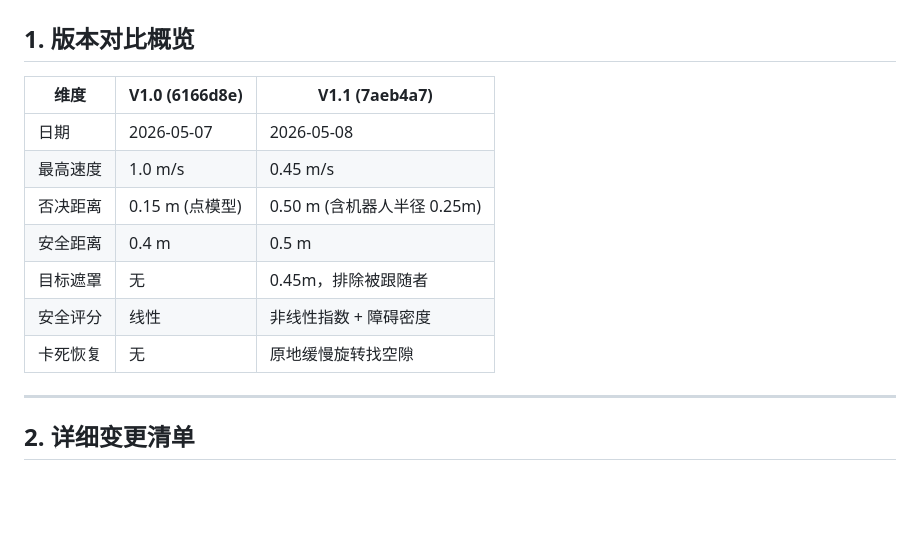
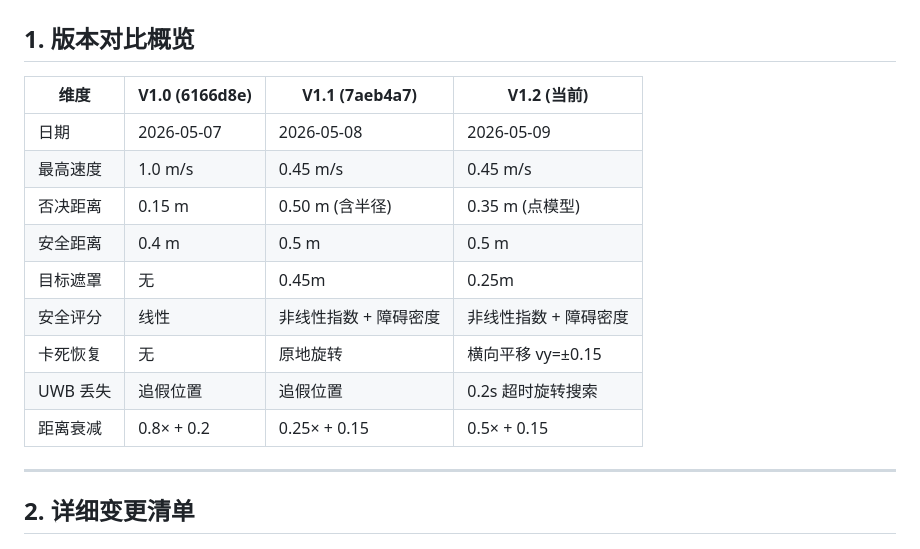
Before and after one commit to chsliusiyu/robot_follow, a Markdown page: robot_follow/docs/dwa-planner-changelog.md, the part around one of its changes. Drawn GitHub-style; blank space fills up the shorter version.

```diff
--- a/robot_follow/docs/dwa-planner-changelog.md
+++ b/robot_follow/docs/dwa-planner-changelog.md
@@ -2,15 +2,17 @@
 
 ## 1. 版本对比概览
 
-| 维度 | V1.0 (6166d8e) | V1.1 (7aeb4a7) |
-|------|----------------|----------------|
-| 日期 | 2026-05-07 | 2026-05-08 |
-| 最高速度 | 1.0 m/s | 0.45 m/s |
-| 否决距离 | 0.15 m (点模型) | 0.50 m (含机器人半径 0.25m) |
-| 安全距离 | 0.4 m | 0.5 m |
-| 目标遮罩 | 无 | 0.45m，排除被跟随者 |
-| 安全评分 | 线性 | 非线性指数 + 障碍密度 |
-| 卡死恢复 | 无 | 原地缓慢旋转找空隙 |
+| 维度 | V1.0 (6166d8e) | V1.1 (7aeb4a7) | V1.2 (当前) |
+|------|----------------|----------------|-------------|
+| 日期 | 2026-05-07 | 2026-05-08 | 2026-05-09 |
+| 最高速度 | 1.0 m/s | 0.45 m/s | 0.45 m/s |
+| 否决距离 | 0.15 m | 0.50 m (含半径) | 0.35 m (点模型) |
+| 安全距离 | 0.4 m | 0.5 m | 0.5 m |
+| 目标遮罩 | 无 | 0.45m | 0.25m |
+| 安全评分 | 线性 | 非线性指数 + 障碍密度 | 非线性指数 + 障碍密度 |
+| 卡死恢复 | 无 | 原地旋转 | 横向平移 vy=±0.15 |
+| UWB 丢失 | 追假位置 | 追假位置 | 0.2s 超时旋转搜索 |
+| 距离衰减 | 0.8× + 0.2 | 0.25× + 0.15 | 0.5× + 0.15 |
 
 ---
 
```
Also changed, not shown: other parts of robot_follow/docs/dwa-planner-changelog.md (+131 -5 lines).
